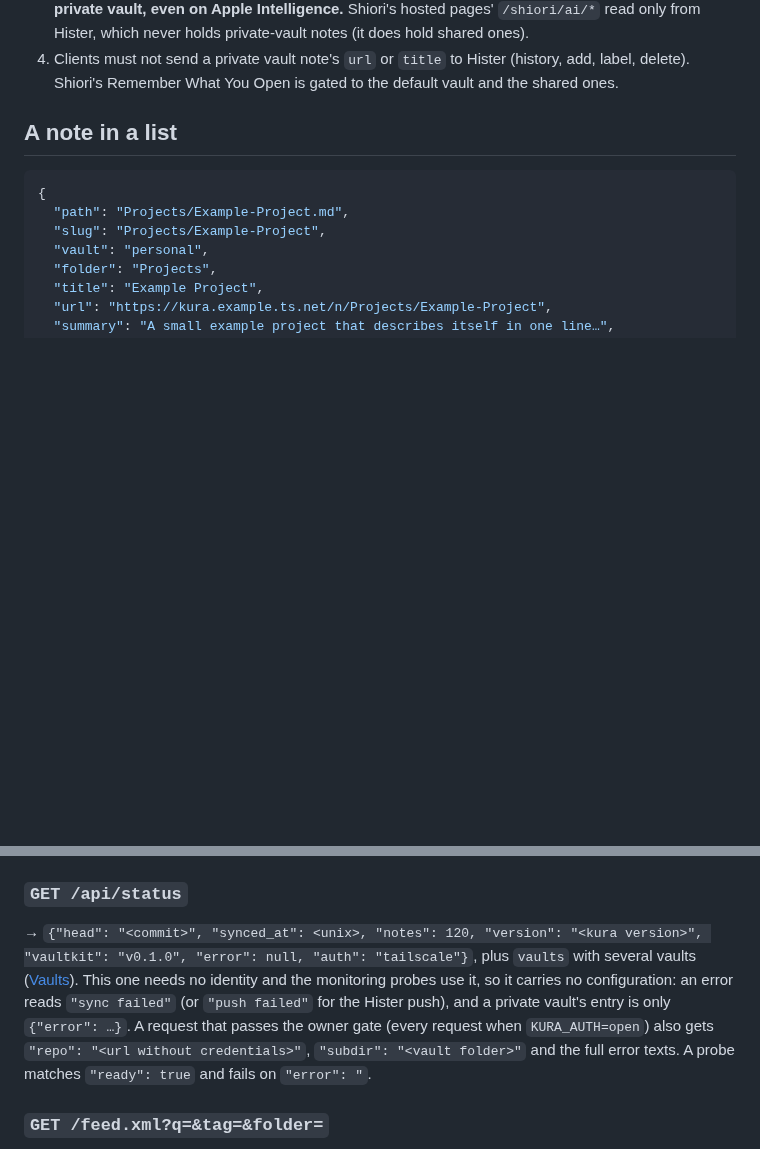
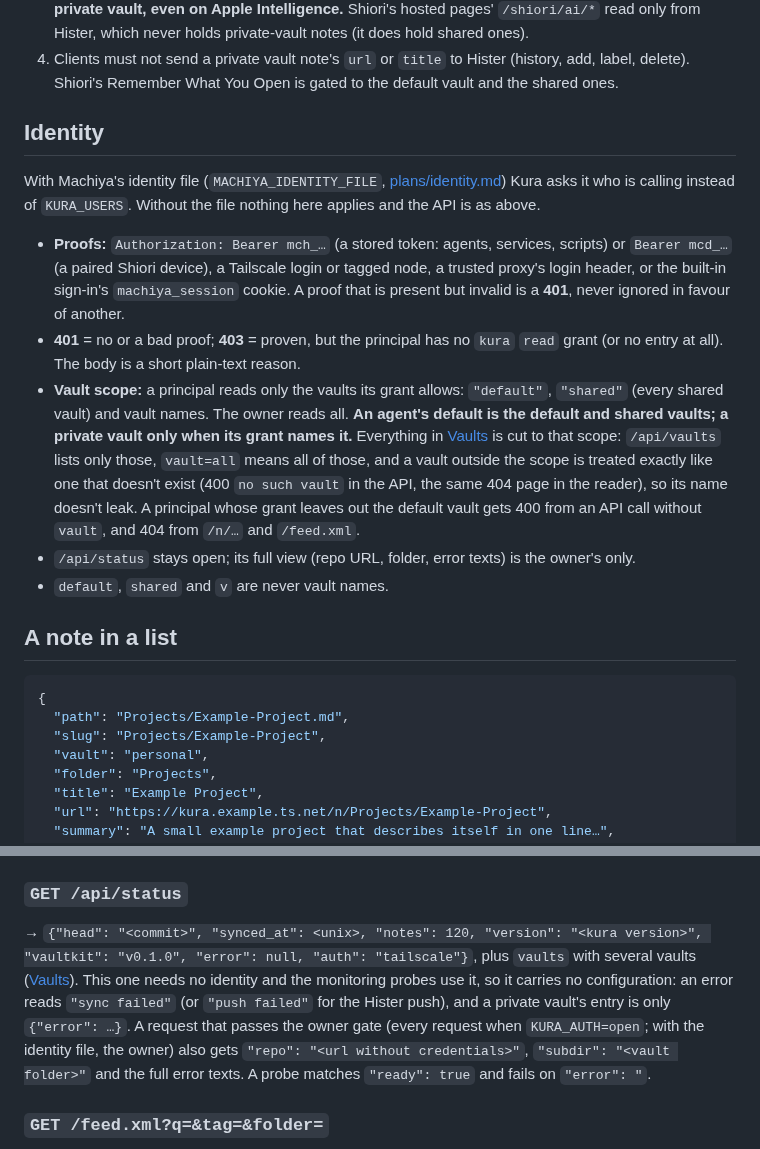
Before and after one commit to machiya-kobo/machiya, a Markdown page: docs/contracts/kura-api.md, 2 parts joined by grey strips. Drawn GitHub-style; blank space fills up the shorter version.

Commit message:
machiya: Kura's API contract: identity
What the identity file changes in Kura's API (phase 3 of the identity plan): the proofs, 401 versus 403, and the
vault scope (an agent gets the default and shared vaults only; a vault outside the scope is treated exactly like one
that doesn't exist). Without the file nothing changes.

Co-Authored-By: Claude Opus 5.5 <noreply@anthropic.com>

```diff
--- a/docs/contracts/kura-api.md
+++ b/docs/contracts/kura-api.md
@@ -38,6 +38,25 @@ Kura can serve several vaults. The first one configured is the **default vault**
 2. Kura never pushes a private vault into Hister. The push sends the default vault and the shared ones (label `vault`, a shared note under its `/v/<vault>/n/…` url), and withdraws a vault's documents once it is no longer shared.
 3. Work notes never reach AI. Nothing that feeds a model (Shiori's AI features, the MCP server, a note search) sends `vault`; it gets the default vault, and drops any note whose `vault` isn't the default or a vault `/api/vaults` reports `private: false`, as defence in depth (when in doubt, drop it). **"AI" includes on-device models: Shiori doesn't offer Summarize, labels or AI Answer for a note in a private vault, even on Apple Intelligence.** Shiori's hosted pages' `/shiori/ai/*` read only from Hister, which never holds private-vault notes (it does hold shared ones).
 4. Clients must not send a private vault note's `url` or `title` to Hister (history, add, label, delete). Shiori's Remember What You Open is gated to the default vault and the shared ones.
+
+## Identity
+
+With Machiya's identity file (`MACHIYA_IDENTITY_FILE`, [plans/identity.md](../plans/identity.md)) Kura asks it who is
+calling instead of `KURA_USERS`. Without the file nothing here applies and the API is as above.
+
+- **Proofs:** `Authorization: Bearer mch_…` (a stored token: agents, services, scripts) or `Bearer mcd_…` (a paired
+  Shiori device), a Tailscale login or tagged node, a trusted proxy's login header, or the built-in sign-in's
+  `machiya_session` cookie. A proof that is present but invalid is a **401**, never ignored in favour of another.
+- **401** = no or a bad proof; **403** = proven, but the principal has no `kura` `read` grant (or no entry at all).
+  The body is a short plain-text reason.
+- **Vault scope:** a principal reads only the vaults its grant allows: `"default"`, `"shared"` (every shared vault)
+  and vault names. The owner reads all. **An agent's default is the default and shared vaults; a private vault only
+  when its grant names it.** Everything in [Vaults](#vaults) is cut to that scope: `/api/vaults` lists only those,
+  `vault=all` means all of those, and a vault outside the scope is treated exactly like one that doesn't exist (400
+  `no such vault` in the API, the same 404 page in the reader), so its name doesn't leak. A principal whose grant
+  leaves out the default vault gets 400 from an API call without `vault`, and 404 from `/n/…` and `/feed.xml`.
+- `/api/status` stays open; its full view (repo URL, folder, error texts) is the owner's only.
+- `default`, `shared` and `v` are never vault names.
 
 ## A note in a list
 
@@ -114,7 +133,7 @@ The notes Kura's service worker keeps on a device for good (Machiya's shared wor
 
 ### `GET /api/status`
 
-→ `{"head": "<commit>", "synced_at": <unix>, "notes": 120, "version": "<kura version>", "vaultkit": "v0.1.0", "error": null, "auth": "tailscale"}`, plus `vaults` with several vaults ([Vaults](#vaults)). This one needs no identity and the monitoring probes use it, so it carries no configuration: an error reads `"sync failed"` (or `"push failed"` for the Hister push), and a private vault's entry is only `{"error": …}`. A request that passes the owner gate (every request when `KURA_AUTH=open`) also gets `"repo": "<url without credentials>"`, `"subdir": "<vault folder>"` and the full error texts. A probe matches `"ready": true` and fails on `"error": "`.
+→ `{"head": "<commit>", "synced_at": <unix>, "notes": 120, "version": "<kura version>", "vaultkit": "v0.1.0", "error": null, "auth": "tailscale"}`, plus `vaults` with several vaults ([Vaults](#vaults)). This one needs no identity and the monitoring probes use it, so it carries no configuration: an error reads `"sync failed"` (or `"push failed"` for the Hister push), and a private vault's entry is only `{"error": …}`. A request that passes the owner gate (every request when `KURA_AUTH=open`; with the identity file, the owner) also gets `"repo": "<url without credentials>"`, `"subdir": "<vault folder>"` and the full error texts. A probe matches `"ready": true` and fails on `"error": "`.
 
 ### `GET /feed.xml?q=&tag=&folder=`
 
```
Also changed, not shown: docs/plans/identity.md (+2 -1 lines).
